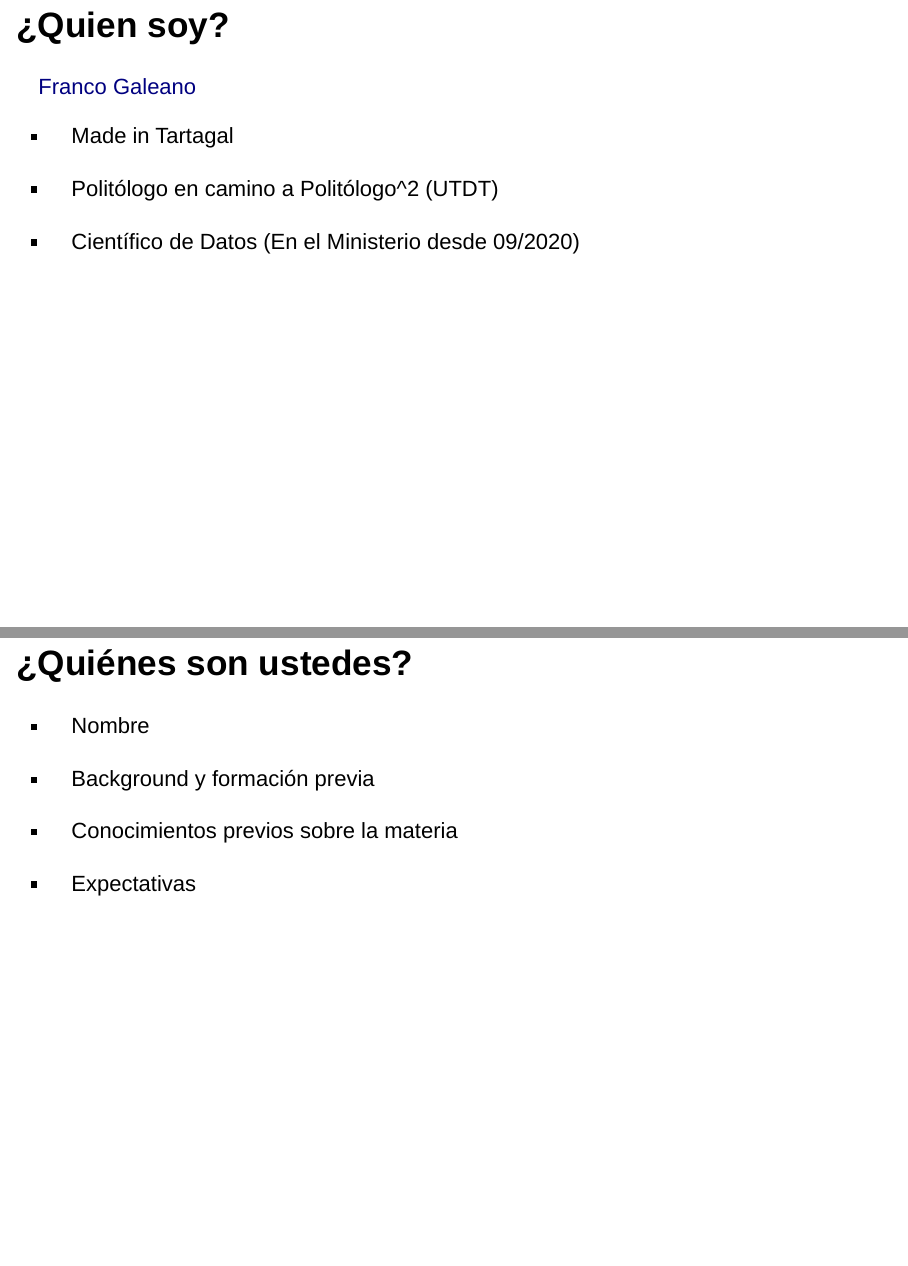
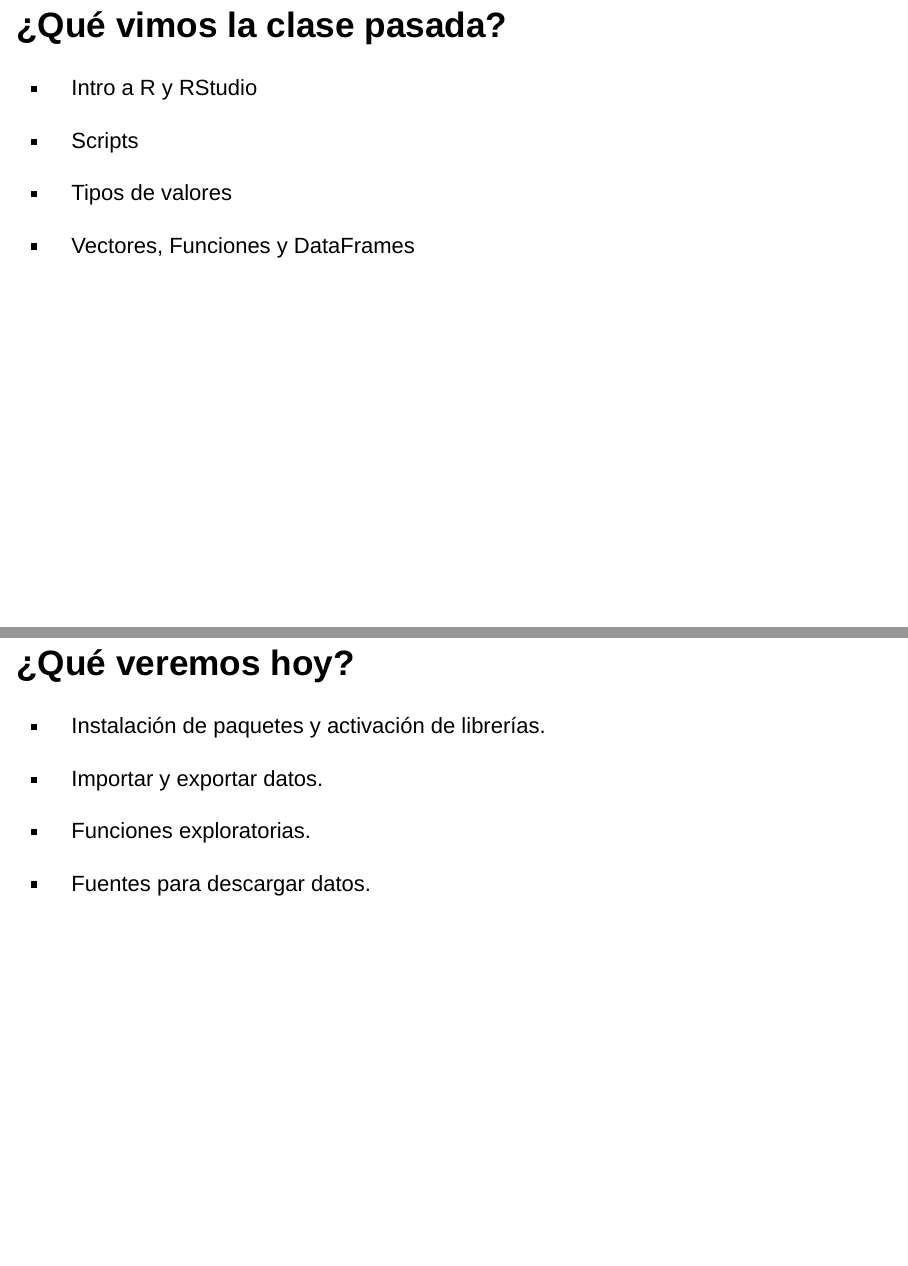
Before and after one commit to tartagalensis/OPE_intro_a_R, an R Markdown document (clase_2/clase_2_presentacion.Rmd): pages 2 and 3 of 42 before the commit and pages 2 and 3 of 39 after it, joined at a grey line. Rendered offline with R 4.5, knitr and Pandoc, with nearby package versions; drawn as Slidy slides in place of the format the file asks for.

Commit message:
clase 1 presentaciones

````diff
--- a/clase_1/clase_1_presentacion.Rmd
+++ b/clase_2/clase_2_presentacion.Rmd
@@ -10,25 +10,24 @@ output: ioslides_presentation
 knitr::opts_chunk$set(echo = FALSE)
 ```
 
-## ¿Quien soy?
+## ¿Qué vimos la clase pasada?
 
-[Franco Galeano](https://tartagalensis.netlify.app/)
+- Intro a R y RStudio
 
-- Made in Tartagal
+- Scripts
 
-- Politólogo en camino a Politólogo^2 (UTDT)
+- Tipos de valores
 
-- Científico de Datos (En el Ministerio desde 09/2020)
+- Vectores, Funciones y DataFrames
 
-## ¿Quiénes son ustedes?
+## ¿Qué veremos hoy?
 
-- Nombre
 
-- Background y formación previa
+- Instalación de paquetes y activación de librerías.
 
-- Conocimientos previos sobre la materia
+- Importar y exportar datos.
 
-- Expectativas
+- Funciones exploratorias.
 
-## Modalidad de aprendizaje en clase
+- Fuentes para descargar datos.
 
````
Also changed, not shown: clase_1/clase_1_practica.R (added, +27 -0 lines), clase_1/clase_1_presentacion.html, clase_2/clase_2_presentacion.html (added), clase_2/clase_2_presentacion.Rmd (11 more changed lines).
